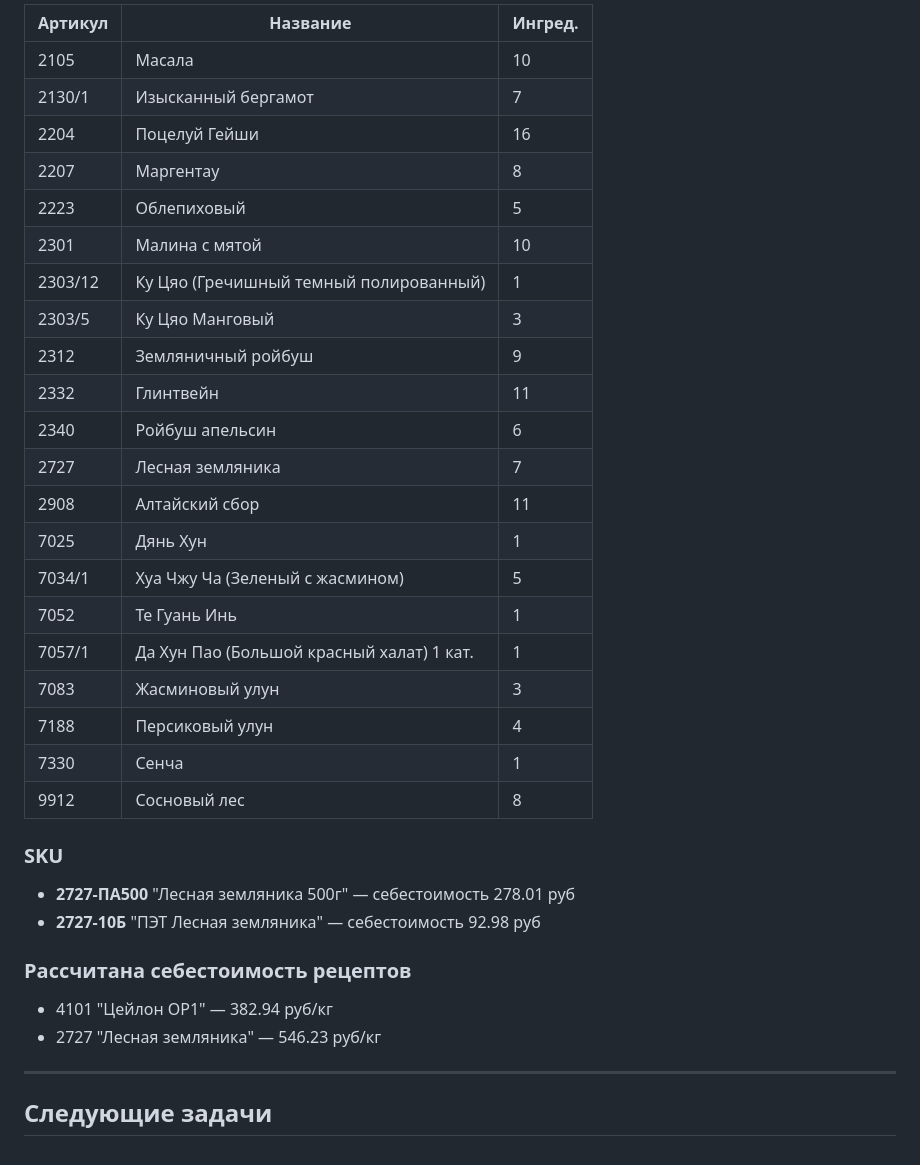
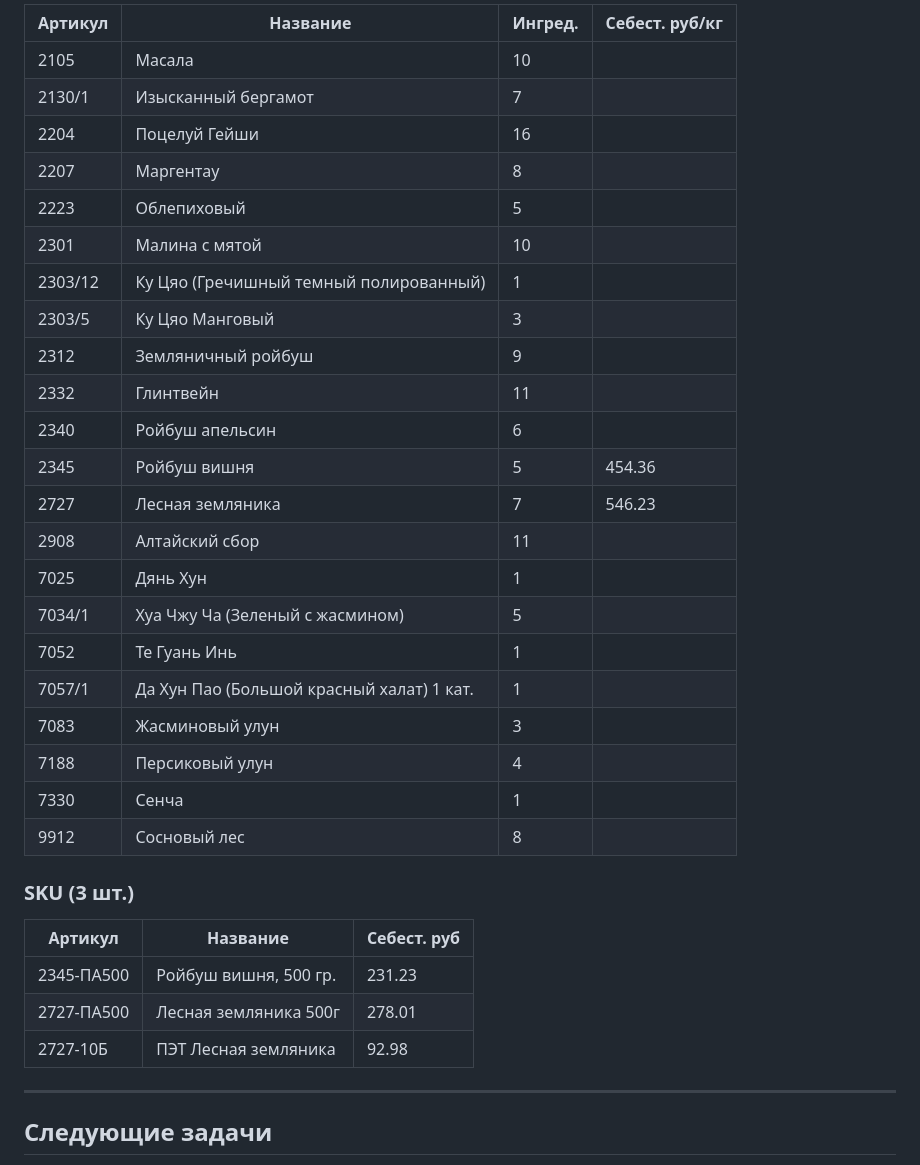
Before and after one commit to andmanuylov-ftc/tea-production-db, a Markdown page: docs/CONTEXT.md, the part around one of its changes. Rendered like a GitHub page.

Commit message:
Update CONTEXT.md — add recipe 2345, SKU 2345-ПА500

```diff
--- a/docs/CONTEXT.md
+++ b/docs/CONTEXT.md
@@ -52,35 +53,36 @@
 
-| Артикул | Название | Ингред. |
+| Артикул | Название | Ингред. | Себест. руб/кг |
+|---|---|---|---|
+| 2105 | Масала | 10 | |
+| 2130/1 | Изысканный бергамот | 7 | |
+| 2204 | Поцелуй Гейши | 16 | |
+| 2207 | Маргентау | 8 | |
+| 2223 | Облепиховый | 5 | |
+| 2301 | Малина с мятой | 10 | |
+| 2303/12 | Ку Цяо (Гречишный темный полированный) | 1 | |
+| 2303/5 | Ку Цяо Манговый | 3 | |
+| 2312 | Земляничный ройбуш | 9 | |
+| 2332 | Глинтвейн | 11 | |
+| 2340 | Ройбуш апельсин | 6 | |
+| 2345 | Ройбуш вишня | 5 | 454.36 |
+| 2727 | Лесная земляника | 7 | 546.23 |
+| 2908 | Алтайский сбор | 11 | |
+| 7025 | Дянь Хун | 1 | |
+| 7034/1 | Хуа Чжу Ча (Зеленый с жасмином) | 5 | |
+| 7052 | Те Гуань Инь | 1 | |
+| 7057/1 | Да Хун Пао (Большой красный халат) 1 кат. | 1 | |
+| 7083 | Жасминовый улун | 3 | |
+| 7188 | Персиковый улун | 4 | |
+| 7330 | Сенча | 1 | |
+| 9912 | Сосновый лес | 8 | |
+
+### SKU (3 шт.)
+
+| Артикул | Название | Себест. руб |
 |---|---|---|
-| 2105 | Масала | 10 |
-| 2130/1 | Изысканный бергамот | 7 |
-| 2204 | Поцелуй Гейши | 16 |
-| 2207 | Маргентау | 8 |
-| 2223 | Облепиховый | 5 |
-| 2301 | Малина с мятой | 10 |
-| 2303/12 | Ку Цяо (Гречишный темный полированный) | 1 |
-| 2303/5 | Ку Цяо Манговый | 3 |
-| 2312 | Земляничный ройбуш | 9 |
-| 2332 | Глинтвейн | 11 |
-| 2340 | Ройбуш апельсин | 6 |
-| 2727 | Лесная земляника | 7 |
-| 2908 | Алтайский сбор | 11 |
-| 7025 | Дянь Хун | 1 |
-| 7034/1 | Хуа Чжу Ча (Зеленый с жасмином) | 5 |
-| 7052 | Те Гуань Инь | 1 |
-| 7057/1 | Да Хун Пао (Большой красный халат) 1 кат. | 1 |
-| 7083 | Жасминовый улун | 3 |
-| 7188 | Персиковый улун | 4 |
-| 7330 | Сенча | 1 |
-| 9912 | Сосновый лес | 8 |
-
-### SKU
-- **2727-ПА500** "Лесная земляника 500г" — себестоимость 278.01 руб
-- **2727-10Б** "ПЭТ Лесная земляника" — себестоимость 92.98 руб
-
-### Рассчитана себестоимость рецептов
-- 4101 "Цейлон OP1" — 382.94 руб/кг
-- 2727 "Лесная земляника" — 546.23 руб/кг
+| 2345-ПА500 | Ройбуш вишня, 500 гр. | 231.23 |
+| 2727-ПА500 | Лесная земляника 500г | 278.01 |
+| 2727-10Б | ПЭТ Лесная земляника | 92.98 |
 
 ---
 
```
Also changed, not shown: other parts of docs/CONTEXT.md (+5 -4 lines).
